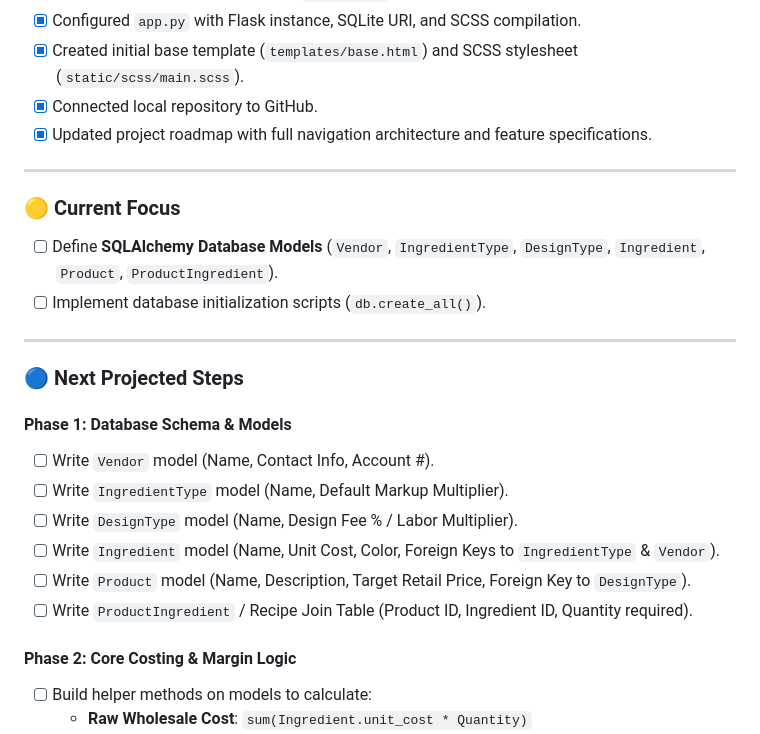
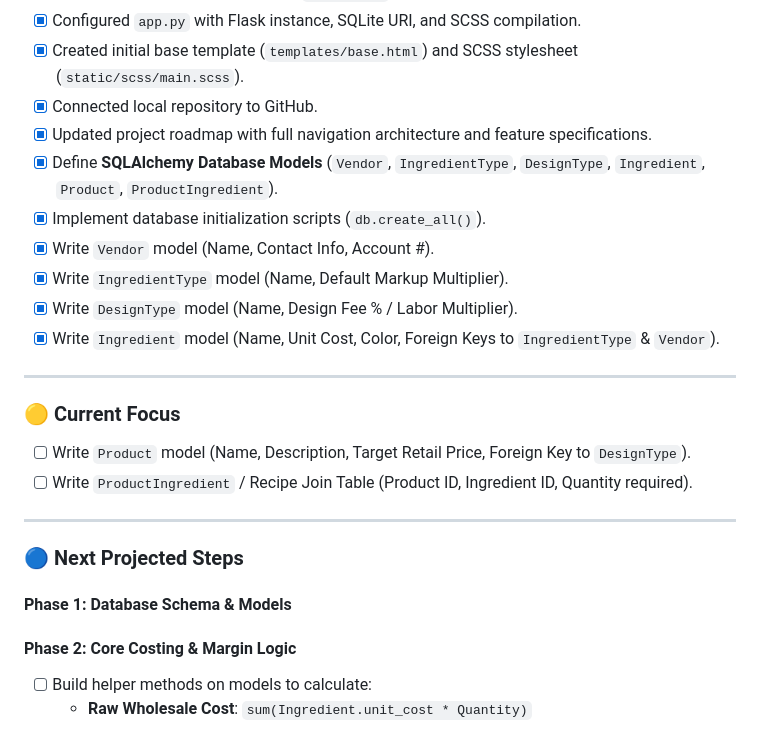
Before and after one commit to allenrrob/floral-recipe-app-2, a Markdown page: README.md, the part around the change. Rendered like a GitHub page.

Commit message:
updated README before step 6

```diff
--- a/README.md
+++ b/README.md
@@ -71,24 +71,23 @@ floral-recipe-app/
 - [x] Created initial base template (`templates/base.html`) and SCSS stylesheet (`static/scss/main.scss`).
 - [x] Connected local repository to GitHub.
 - [x] Updated project roadmap with full navigation architecture and feature specifications.
-
+- [x] Define **SQLAlchemy Database Models** (`Vendor`, `IngredientType`, `DesignType`, `Ingredient`, `Product`, `ProductIngredient`).
+- [x] Implement database initialization scripts (`db.create_all()`).
+- [x] Write `Vendor` model (Name, Contact Info, Account #).
+- [x] Write `IngredientType` model (Name, Default Markup Multiplier).
+- [x] Write `DesignType` model (Name, Design Fee % / Labor Multiplier).
+- [x] Write `Ingredient` model (Name, Unit Cost, Color, Foreign Keys to `IngredientType` & `Vendor`).
 ---
 
 ### 🟡 Current Focus
-- [ ] Define **SQLAlchemy Database Models** (`Vendor`, `IngredientType`, `DesignType`, `Ingredient`, `Product`, `ProductIngredient`).
-- [ ] Implement database initialization scripts (`db.create_all()`).
+- [ ] Write `Product` model (Name, Description, Target Retail Price, Foreign Key to `DesignType`).
+- [ ] Write `ProductIngredient` / Recipe Join Table (Product ID, Ingredient ID, Quantity required).
 
 ---
 
 ### 🔵 Next Projected Steps
 
 #### Phase 1: Database Schema & Models
-- [ ] Write `Vendor` model (Name, Contact Info, Account #).
-- [ ] Write `IngredientType` model (Name, Default Markup Multiplier).
-- [ ] Write `DesignType` model (Name, Design Fee % / Labor Multiplier).
-- [ ] Write `Ingredient` model (Name, Unit Cost, Color, Foreign Keys to `IngredientType` & `Vendor`).
-- [ ] Write `Product` model (Name, Description, Target Retail Price, Foreign Key to `DesignType`).
-- [ ] Write `ProductIngredient` / Recipe Join Table (Product ID, Ingredient ID, Quantity required).
 
 #### Phase 2: Core Costing & Margin Logic
 - [ ] Build helper methods on models to calculate:
```
